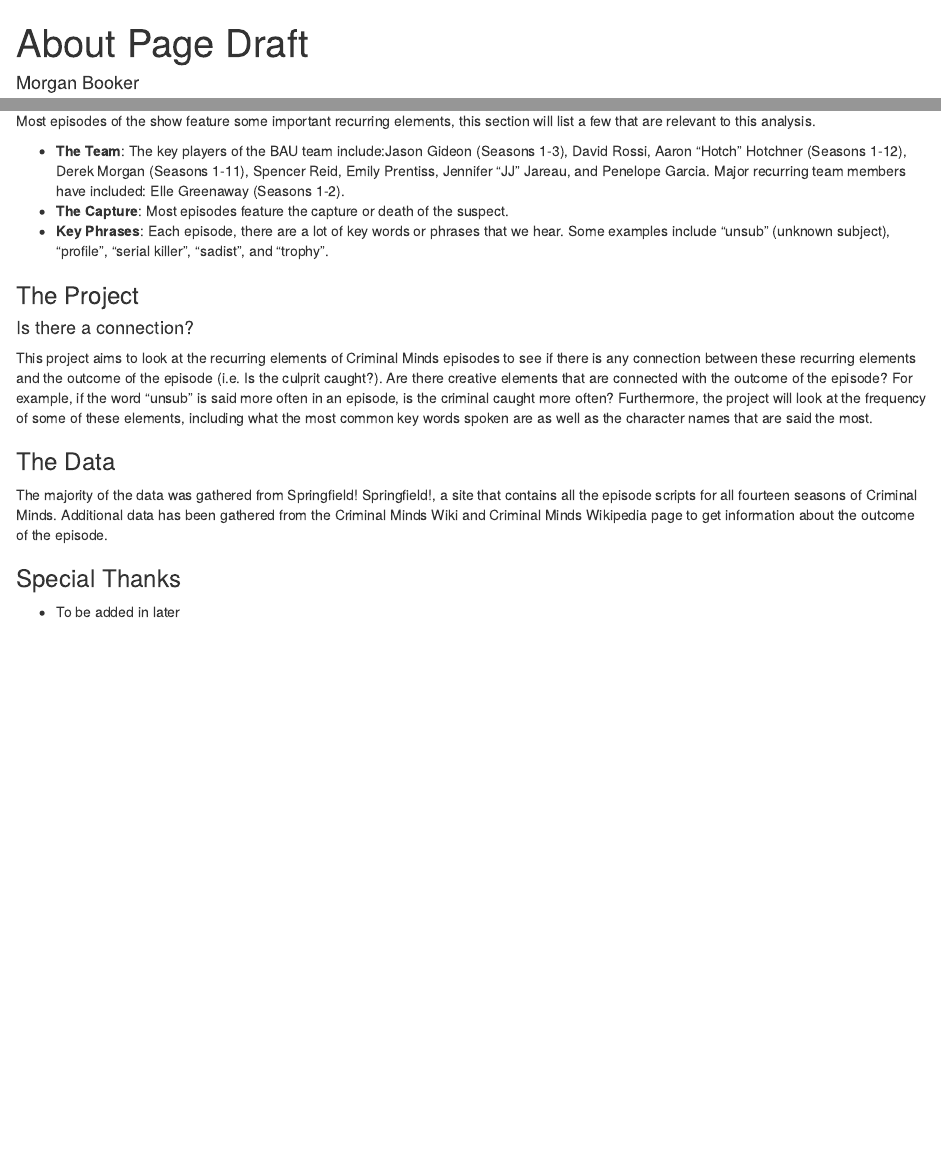
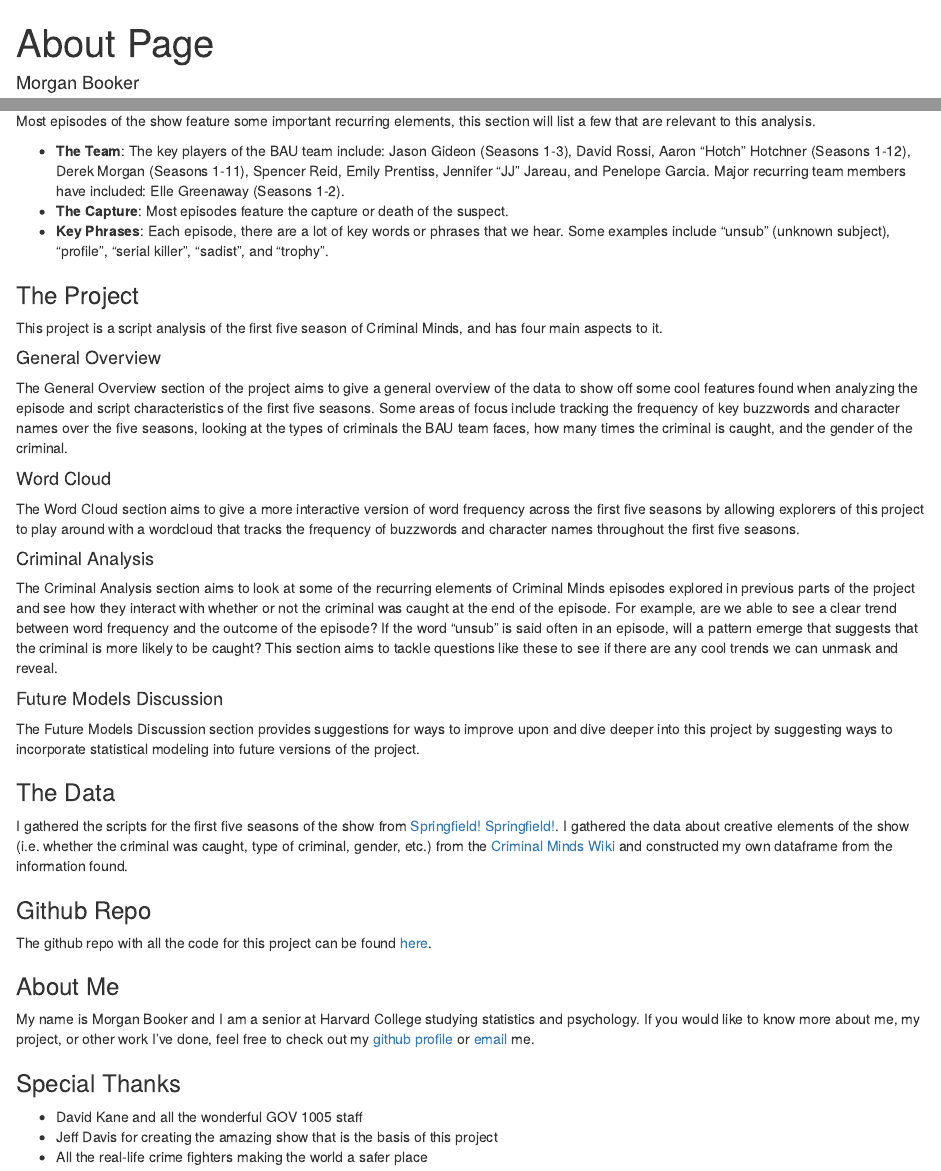
Before and after one commit to morganbooker/criminal_minds_analysis, an R Markdown document (cm_analysis/about.Rmd): the page in a window 1100 px wide, from its top, and a second part further down, joined at a grey line. Rendered offline with R 4.5, knitr and Pandoc, with nearby package versions.

Commit message:
Updated sections

```diff
--- a/cm_analysis/about.Rmd
+++ b/cm_analysis/about.Rmd
@@ -1,5 +1,5 @@
 ---
-title: "About Page Draft"
+title: "About Page"
 author: "Morgan Booker"
 date: "10/17/2019"
 output: html_document
@@ -23,11 +22,38 @@ Most episodes of the show feature some important recurring elements, this sectio
 * __Key Phrases__: Each episode, there are a lot of key words or phrases that we hear. Some examples include "unsub" (unknown subject), "profile", "serial killer", "sadist", and "trophy".
 
 ### The Project
-#### Is there a connection?
-This project aims to look at the recurring elements of Criminal Minds episodes to see if there is any connection between these recurring elements and the outcome of the episode (i.e. Is the culprit caught?). Are there creative elements that are connected with the outcome of the episode? For example, if the word "unsub" is said more often in an episode, is the criminal caught more often? Furthermore, the project will look at the frequency of some of these elements, including what the most common key words spoken are as well as the character names that are said the most.
+
+This project is a script analysis of the first five season of Criminal Minds, and has four main aspects to it.
+
+#### General Overview
+
+The General Overview section of the project aims to give a general overview of the data to show off some cool features found when analyzing the episode and script characteristics of the first five seasons. Some areas of focus include tracking the frequency of key buzzwords and character names over the five seasons, looking at the types of criminals the BAU team faces, how many times the criminal is caught, and the gender of the criminal.
+
+#### Word Cloud
+
+The Word Cloud section aims to give a more interactive version of word frequency across the first five seasons by allowing explorers of this project to play around with a wordcloud that tracks the frequency of buzzwords and character names throughout the first five seasons.
+
+#### Criminal Analysis
+
+The Criminal Analysis section aims to look at some of the recurring elements of Criminal Minds episodes explored in previous parts of the project and see how they interact with whether or not the criminal was caught at the end of the episode. For example, are we able to see a clear trend between word frequency and the outcome of the episode? If the word "unsub" is said often in an episode, will a pattern emerge that suggests that the criminal is more likely to be caught? This section aims to tackle questions like these to see if there are any cool trends we can unmask and reveal.
+
+#### Future Models Discussion
+
+The Future Models Discussion section provides suggestions for ways to improve upon and dive deeper into this project by suggesting ways to incorporate statistical modeling into future versions of the project.
 
 ### The Data
-The majority of the data was gathered from Springfield! Springfield!, a site that contains all the episode scripts for all fourteen seasons of Criminal Minds. Additional data has been gathered from the Criminal Minds Wiki and Criminal Minds Wikipedia page to get information about the outcome of the episode.
+
+I gathered the scripts for the first five seasons of the show from [Springfield! Springfield!](https://www.springfieldspringfield.co.uk/episode_scripts.php?tv-show=criminal-minds). I gathered the data about creative elements of the show (i.e. whether the criminal was caught, type of criminal, gender, etc.) from the [Criminal Minds Wiki](https://criminalminds.fandom.com/wiki/Criminal_Minds_Wiki) and constructed my own dataframe from the information found.
+
+### Github Repo
+
+The github repo with all the code for this project can be found [here](https://github.com/morganbooker/criminal_minds_analysis).
+
+### About Me
+
+My name is Morgan Booker and I am a senior at Harvard College studying statistics and psychology. If you would like to know more about me, my project, or other work I've done, feel free to check out my [github profile](https://github.com/morganbooker) or [email](mailto::morgan_booker@college.harvard.edu) me.
 
 ### Special Thanks
-- To be added in later
+- David Kane and all the wonderful GOV 1005 staff
+- Jeff Davis for creating the amazing show that is the basis of this project
+- All the real-life crime fighters making the world a safer place
```
Also changed, not shown: cm_analysis/about.Rmd (9 more changed lines).
